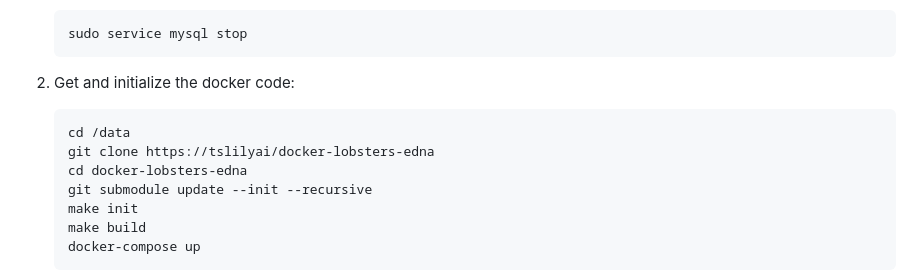
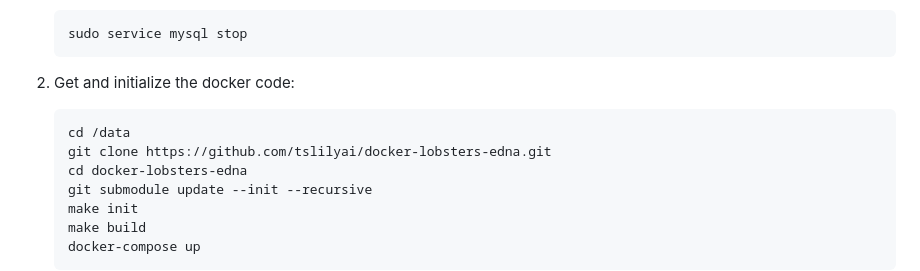
Before and after one commit to tslilyai/edna, a Markdown page: README.md, the part around the change. Rendered like a GitHub page.

````diff
--- a/README.md
+++ b/README.md
@@ -63,7 +63,7 @@ The graphs produced correspond to Figures 6-10 in the paper.
 2. Get and initialize the docker code:
    ```
    cd /data
-   git clone https://tslilyai/docker-lobsters-edna
+   git clone https://github.com/tslilyai/docker-lobsters-edna.git
    cd docker-lobsters-edna
    git submodule update --init --recursive
    make init
````
